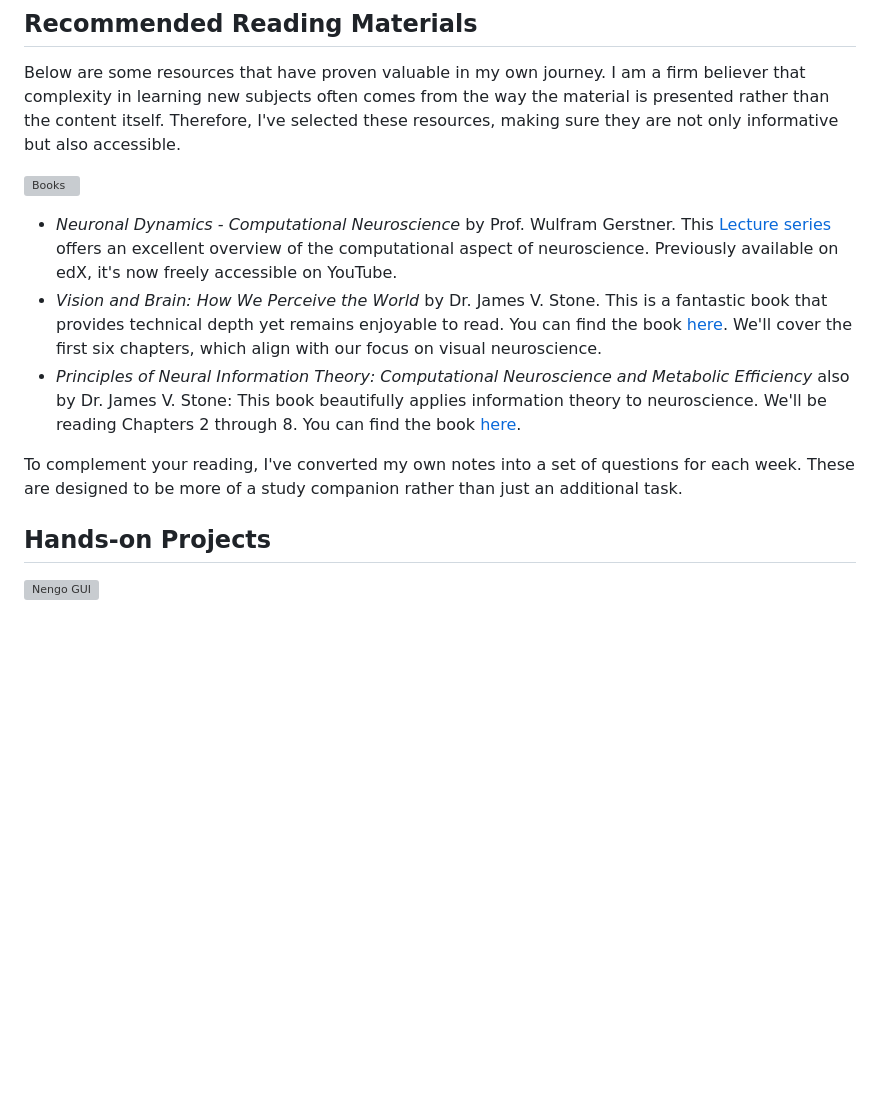
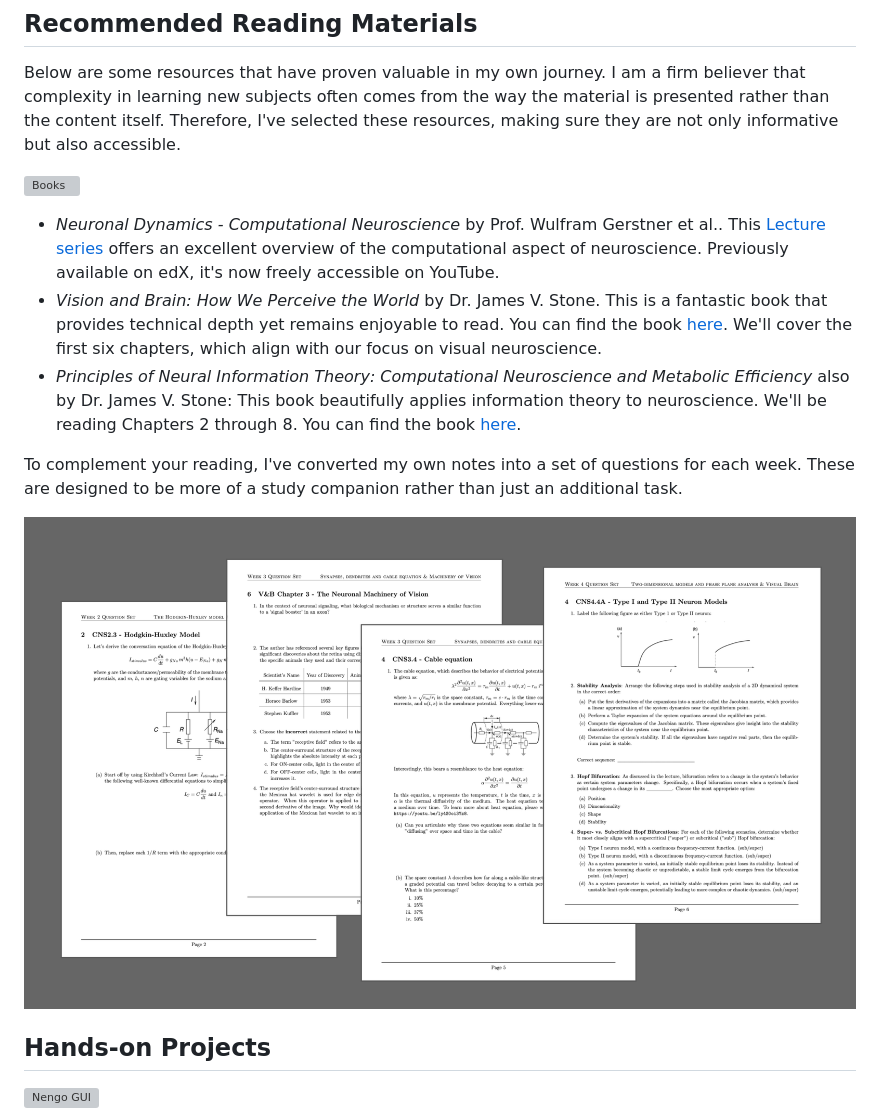
Before and after one commit to tonyfu97/LearnCompNeuro, a Markdown page: README.md, the part around the change. GitHub-like rendering; pictures changed too: question_set.png (added); blank space fills up the shorter version; grey boxes are pictures that could not be loaded.

Commit message:
Add image

```diff
--- a/README.md
+++ b/README.md
@@ -7,11 +7,13 @@ Below are some resources that have proven valuable in my own journey. I am a fir
 
 ![Books](3books.png)
 
-* *Neuronal Dynamics - Computational Neuroscience* by Prof. Wulfram Gerstner. This [Lecture series](https://lcnwww.epfl.ch/gerstner/NeuronalDynamics-MOOCall.html) offers an excellent overview of the computational aspect of neuroscience. Previously available on edX, it's now freely accessible on YouTube.
+* *Neuronal Dynamics - Computational Neuroscience* by Prof. Wulfram Gerstner et al.. This [Lecture series](https://lcnwww.epfl.ch/gerstner/NeuronalDynamics-MOOCall.html) offers an excellent overview of the computational aspect of neuroscience. Previously available on edX, it's now freely accessible on YouTube.
 * *Vision and Brain: How We Perceive the World* by Dr. James V. Stone. This is a fantastic book that provides technical depth yet remains enjoyable to read. You can find the book [here](https://jamesstone.sites.sheffield.ac.uk/books/vision-and-brain). We'll cover the first six chapters, which align with our focus on visual neuroscience.
 * *Principles of Neural Information Theory: Computational Neuroscience and Metabolic Efficiency* also by Dr. James V. Stone: This book beautifully applies information theory to neuroscience. We'll be reading Chapters 2 through 8. You can find the book [here](https://jamesstone.sites.sheffield.ac.uk/books/principles-of-neural-information-theory).
 
 To complement your reading, I've converted my own notes into a set of questions for each week. These are designed to be more of a study companion rather than just an additional task.
+
+![Question Set](question_set.png)
 
 ## Hands-on Projects
 
```
